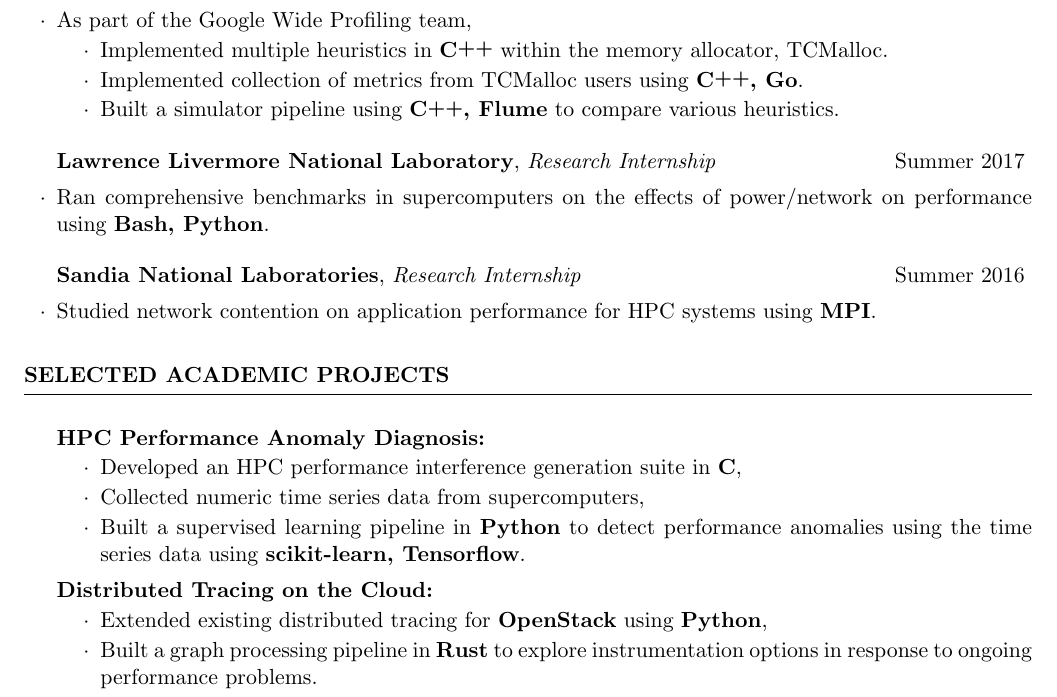
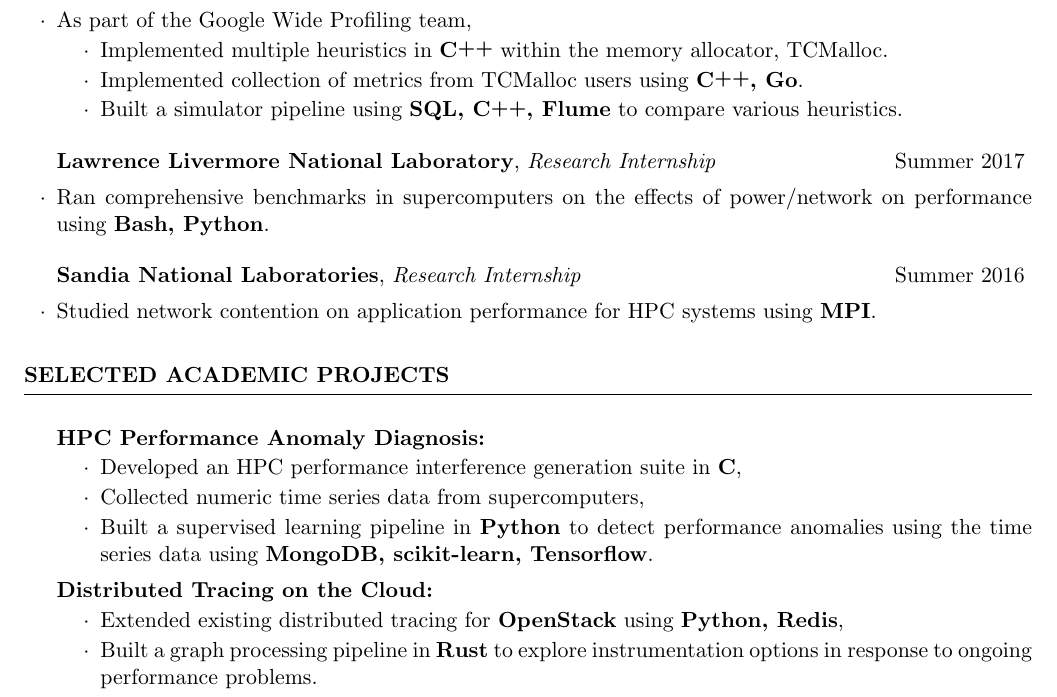
Before and after one commit to EmreAtes/EmreAtes.github.io, a LaTeX CV (CV/cv_4.tex): part of page 1 of 2, cut so that both start at the same text. Compiled offline with pdfLaTeX.

Commit message:
added tools

```diff
--- a/CV/cv_4.tex
+++ b/CV/cv_4.tex
@@ -93,8 +93,8 @@
     allocator, TCMalloc.
   \item Implemented collection of metrics from TCMalloc users using {\bf
       \bfCplusplus{}, Go}.
-  \item Built a simulator pipeline using {\bf \bfCplusplus{}, Flume} to compare
-    various heuristics.
+  \item Built a simulator pipeline using {\bf SQL, \bfCplusplus{}, Flume} to
+    compare various heuristics.
   \end{list}
 \end{rWorksection}
 
@@ -123,14 +123,14 @@
   \item Developed an HPC performance interference generation suite in {\bf C},
   \item Collected numeric time series data from supercomputers,
   \item Built a supervised learning pipeline in {\bf Python} to detect
-    performance anomalies using the time series data using {\bf scikit-learn,
-      Tensorflow}.
+    performance anomalies using the time series data using {\bf MongoDB,
+      scikit-learn, Tensorflow}.
   \end{list}
   \item {\bf Distributed Tracing on the Cloud:}
   \begin{list}{$\cdot$}{\leftmargin=2em} % \cdot used for bullets, no indentation
     \itemsep -0.5em \vspace{-0.5em} % Compress items in list together for aesthetics
   \item Extended existing distributed tracing for {\bf OpenStack} using {\bf
-      Python},
+      Python, Redis},
   \item Built a graph processing pipeline in {\bf Rust} to explore
     instrumentation options in response to ongoing performance problems.
   \end{list}
```
Also changed, not shown: CV/cv_4.pdf.
